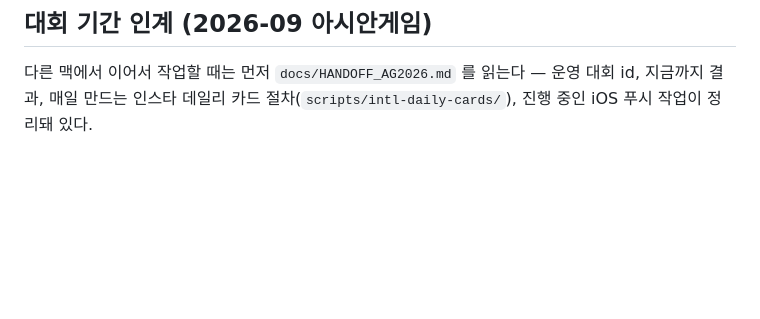
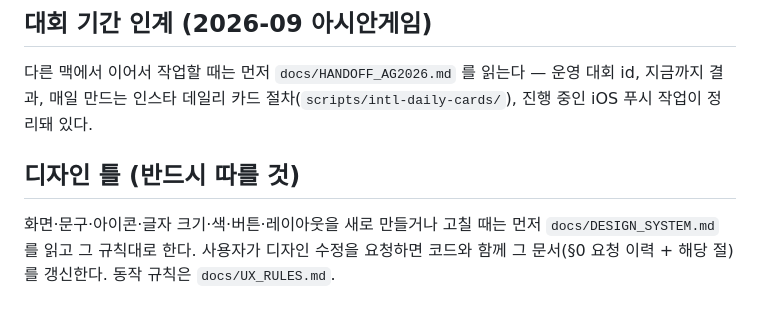
Before and after one commit to roun0621-design/-1, a Markdown page: CLAUDE.md, the part around the change. Drawn GitHub-style; blank space fills up the shorter version.

Commit message:
docs: 디자인 틀(docs/DESIGN_SYSTEM.md) — 사용자 디자인 요청 누적본·규칙 11절, CLAUDE.md 포인터
Co-Authored-By: Claude Fable 5.1 <noreply@anthropic.com>

```diff
--- a/CLAUDE.md
+++ b/CLAUDE.md
@@ -80,3 +80,6 @@ Static pages in `public/` (no framework, no bundler) — `record.html`+`record.j
 
 ## 대회 기간 인계 (2026-09 아시안게임)
 다른 맥에서 이어서 작업할 때는 먼저 `docs/HANDOFF_AG2026.md` 를 읽는다 — 운영 대회 id, 지금까지 결과, 매일 만드는 인스타 데일리 카드 절차(`scripts/intl-daily-cards/`), 진행 중인 iOS 푸시 작업이 정리돼 있다.
+
+## 디자인 틀 (반드시 따를 것)
+화면·문구·아이콘·글자 크기·색·버튼·레이아웃을 새로 만들거나 고칠 때는 먼저 `docs/DESIGN_SYSTEM.md` 를 읽고 그 규칙대로 한다. 사용자가 디자인 수정을 요청하면 코드와 함께 그 문서(§0 요청 이력 + 해당 절)를 갱신한다. 동작 규칙은 `docs/UX_RULES.md`.
```
Also changed, not shown: docs/DESIGN_SYSTEM.md (added, +81 -0 lines).
